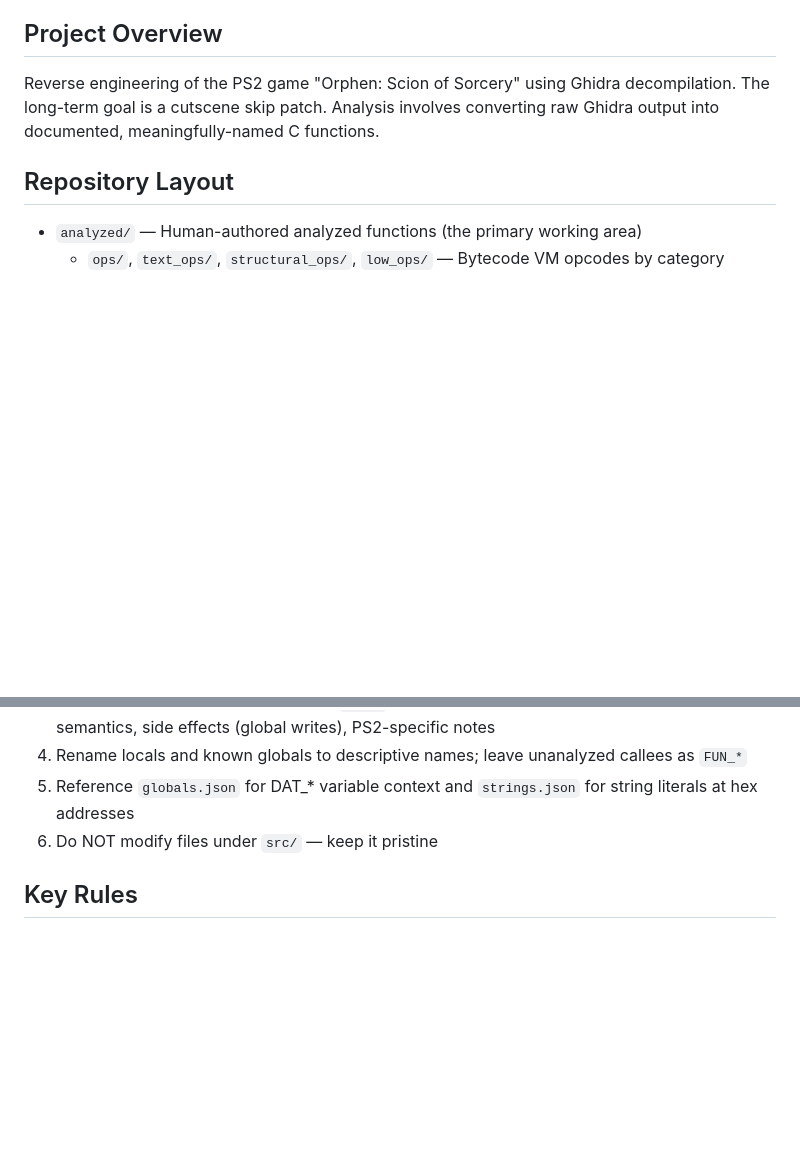
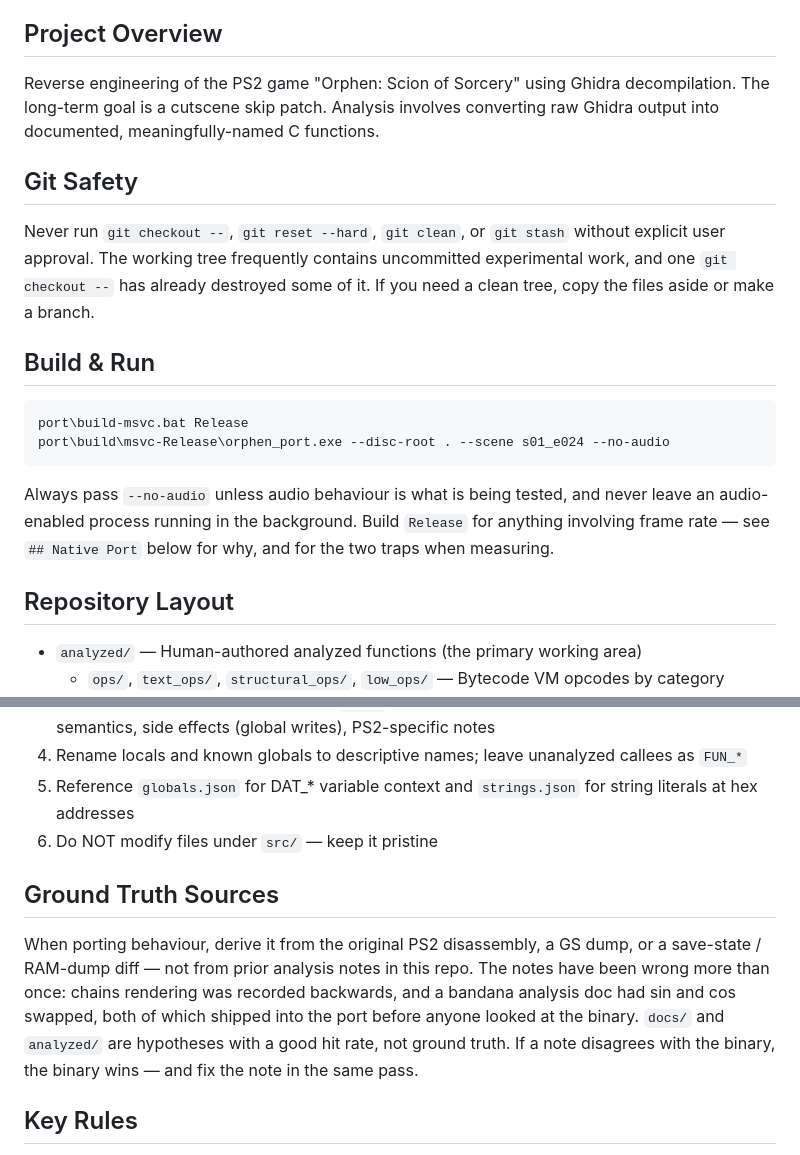
Before and after one commit to SirBraneDamuj/orphen, a Markdown page: CLAUDE.md, 2 parts joined by grey strips. GitHub-like rendering; blank space fills up the shorter version.

````diff
--- a/CLAUDE.md
+++ b/CLAUDE.md
@@ -5,6 +5,25 @@ This file provides guidance to Claude Code (claude.ai/code) when working with co
 ## Project Overview
 
 Reverse engineering of the PS2 game "Orphen: Scion of Sorcery" using Ghidra decompilation. The long-term goal is a cutscene skip patch. Analysis involves converting raw Ghidra output into documented, meaningfully-named C functions.
+
+## Git Safety
+
+Never run `git checkout --`, `git reset --hard`, `git clean`, or `git stash`
+without explicit user approval. The working tree frequently contains
+uncommitted experimental work, and one `git checkout --` has already destroyed
+some of it. If you need a clean tree, copy the files aside or make a branch.
+
+## Build & Run
+
+```bat
+port\build-msvc.bat Release
+port\build\msvc-Release\orphen_port.exe --disc-root . --scene s01_e024 --no-audio
+```
+
+Always pass `--no-audio` unless audio behaviour is what is being tested, and
+never leave an audio-enabled process running in the background. Build `Release`
+for anything involving frame rate — see `## Native Port` below for why, and for
+the two traps when measuring.
 
 ## Repository Layout
 
@@ -30,6 +49,16 @@ Reverse engineering of the PS2 game "Orphen: Scion of Sorcery" using Ghidra deco
 5. Reference `globals.json` for DAT_* variable context and `strings.json` for string literals at hex addresses
 6. Do NOT modify files under `src/` — keep it pristine
 
+## Ground Truth Sources
+
+When porting behaviour, derive it from the original PS2 disassembly, a GS dump,
+or a save-state / RAM-dump diff — not from prior analysis notes in this repo.
+The notes have been wrong more than once: chains rendering was recorded
+backwards, and a bandana analysis doc had sin and cos swapped, both of which
+shipped into the port before anyone looked at the binary. `docs/` and
+`analyzed/` are hypotheses with a good hit rate, not ground truth. If a note
+disagrees with the binary, the binary wins — and fix the note in the same pass.
+
 ## Key Rules
 
 - **Focus on `src/` (English version)**, not `src-jp/` or `*-jp.*` files, unless explicitly cross-referencing
````
Also changed, not shown: other parts of CLAUDE.md (+34 -6 lines).
